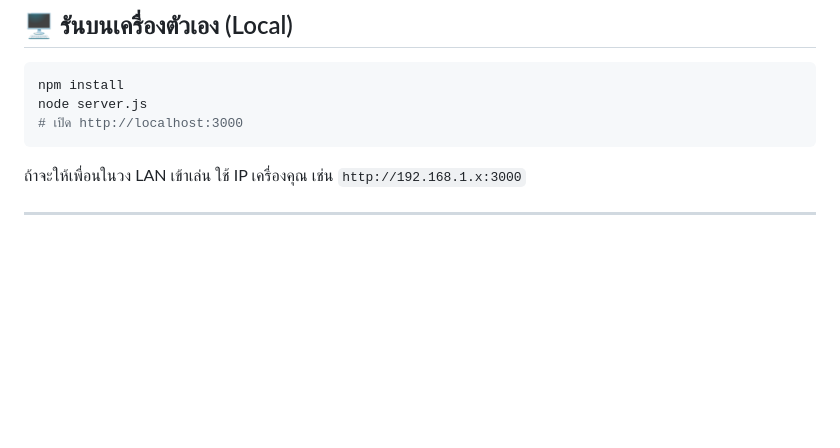
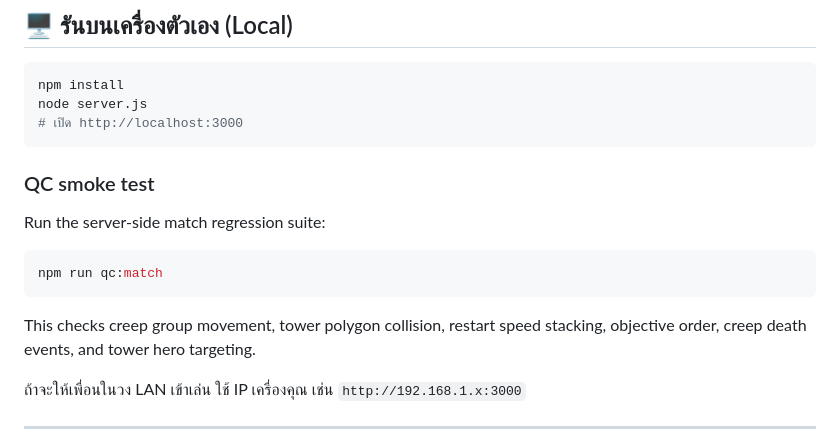
Before and after one commit to jenpinjai2835/bota, a Markdown page: README.md, the part around the change. GitHub-like rendering; blank space fills up the shorter version.

Commit message:
Document match QC command

````diff
--- a/README.md
+++ b/README.md
@@ -74,6 +74,16 @@ node server.js
 # เปิด http://localhost:3000
 ```
 
+### QC smoke test
+
+Run the server-side match regression suite:
+
+```bash
+npm run qc:match
+```
+
+This checks creep group movement, tower polygon collision, restart speed stacking, objective order, creep death events, and tower hero targeting.
+
 ถ้าจะให้เพื่อนในวง LAN เข้าเล่น ใช้ IP เครื่องคุณ เช่น `http://192.168.1.x:3000`
 
 ---
````
